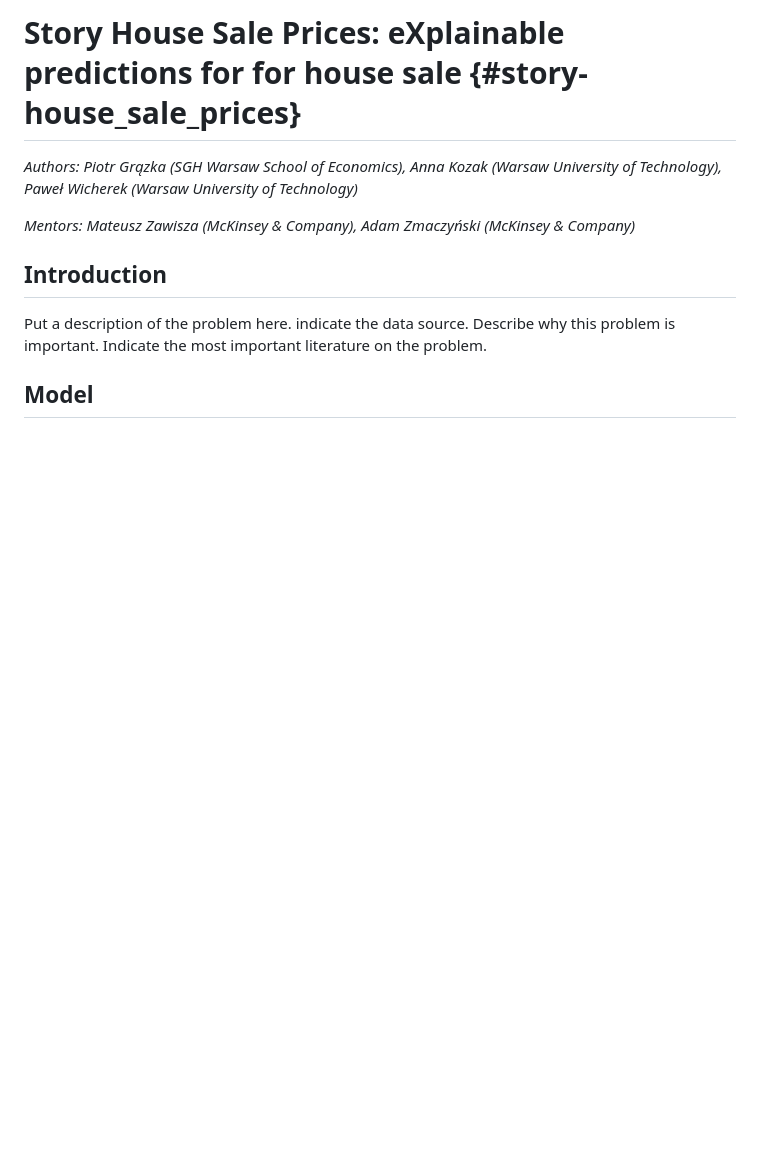
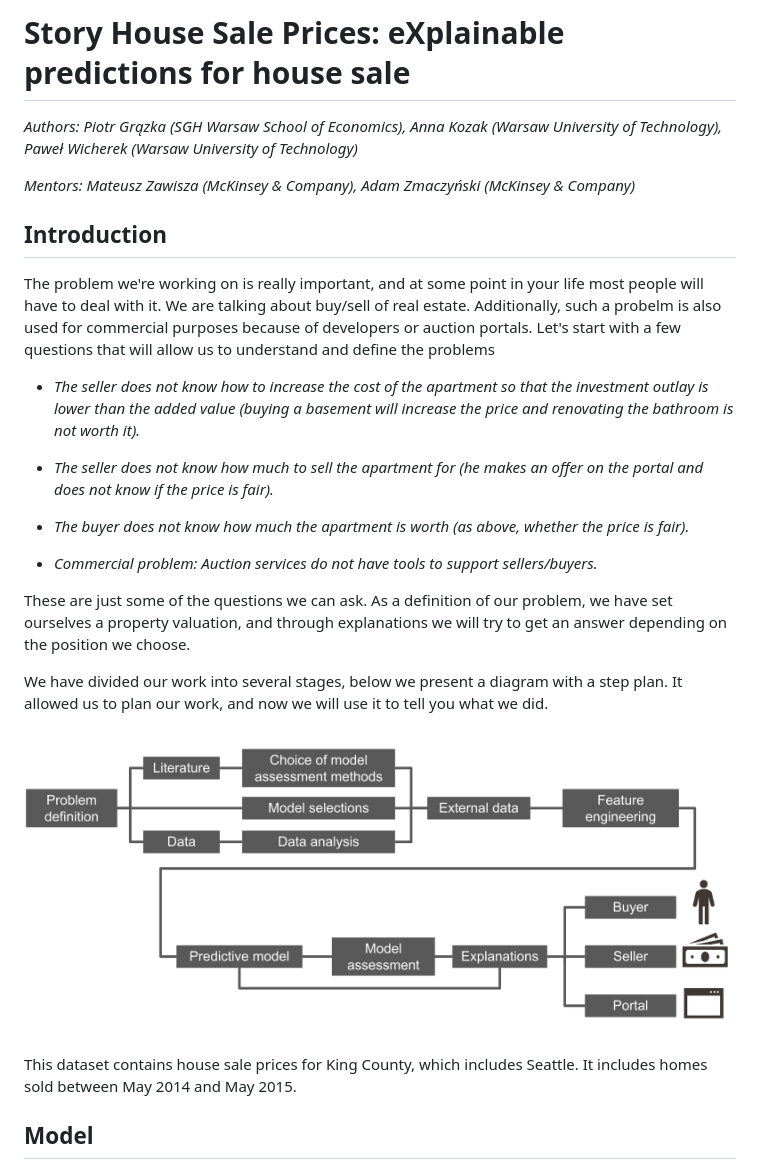
Before and after one commit to kozaka93/InterpretableHouseSalePrices, a Markdown page: Story/story_house_sale_prices.md, the part around the change. Drawn GitHub-style; pictures changed too: Story/images/plan.png (added); blank space fills up the shorter version.

Commit message:
add new images and intro

```diff
--- a/Story/story_house_sale_prices.md
+++ b/Story/story_house_sale_prices.md
@@ -1,4 +1,4 @@
-# Story House Sale Prices: eXplainable predictions for for house sale {#story-house_sale_prices}
+# Story House Sale Prices: eXplainable predictions for house sale
 
 *Authors: Piotr Grązka (SGH Warsaw School of Economics), Anna Kozak (Warsaw University of Technology), Paweł Wicherek (Warsaw University of Technology)*
 
@@ -6,7 +6,25 @@
 
 ## Introduction
 
-Put a description of the problem here. indicate the data source. Describe why this problem is important. Indicate the most important literature on the problem.
+The problem we're working on is really important, and at some point in your life most people will have to deal with it. We are talking about buy/sell of real estate. Additionally, such a probelm is also used for commercial purposes because of developers or auction portals. Let's start with a few questions that will allow us to understand and define the problems
+
+- *The seller does not know how to increase the cost of the apartment so that the investment outlay is lower than the added value (buying a basement will increase the price and renovating the bathroom is not worth it).*
+
+- *The seller does not know how much to sell the apartment for (he makes an offer on the portal and does not know if the price is fair).*
+
+- *The buyer does not know how much the apartment is worth (as above, whether the price is fair).*
+
+- *Commercial problem: Auction services do not have tools to support sellers/buyers.*
+
+These are just some of the questions we can ask. As a definition of our problem, we have set ourselves a property valuation, and through explanations we will try to get an answer depending on the position we choose.
+
+
+We have divided our work into several stages, below we present a diagram with a step plan. It allowed us to plan our work, and now we will use it to tell you what we did.
+
+
+![](images/plan.png)<!-- -->
+
+This dataset contains house sale prices for King County, which includes Seattle. It includes homes sold between May 2014 and May 2015.
 
 ## Model
 
```
Also changed, not shown: Story/images/plan.jpg (deleted), 2 other files.
